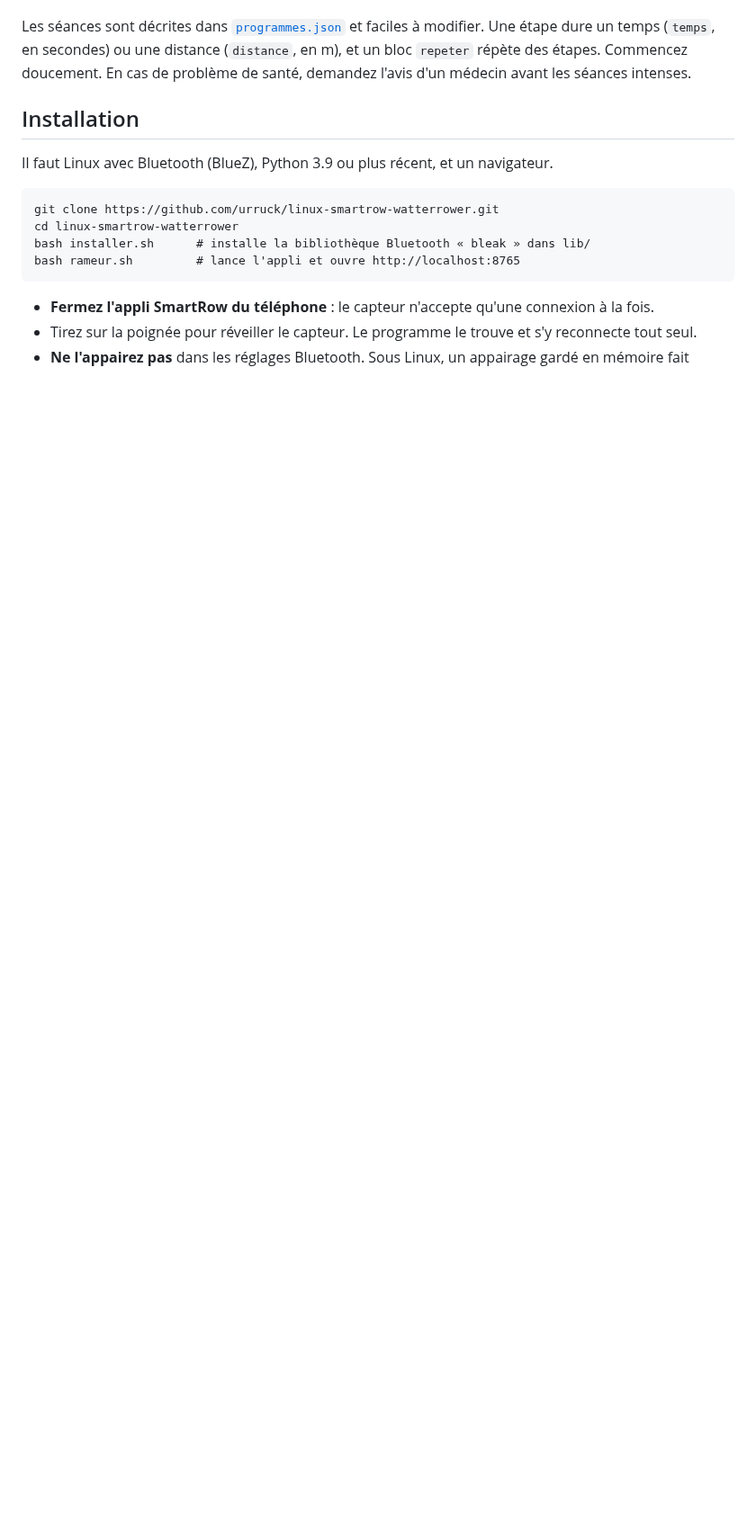
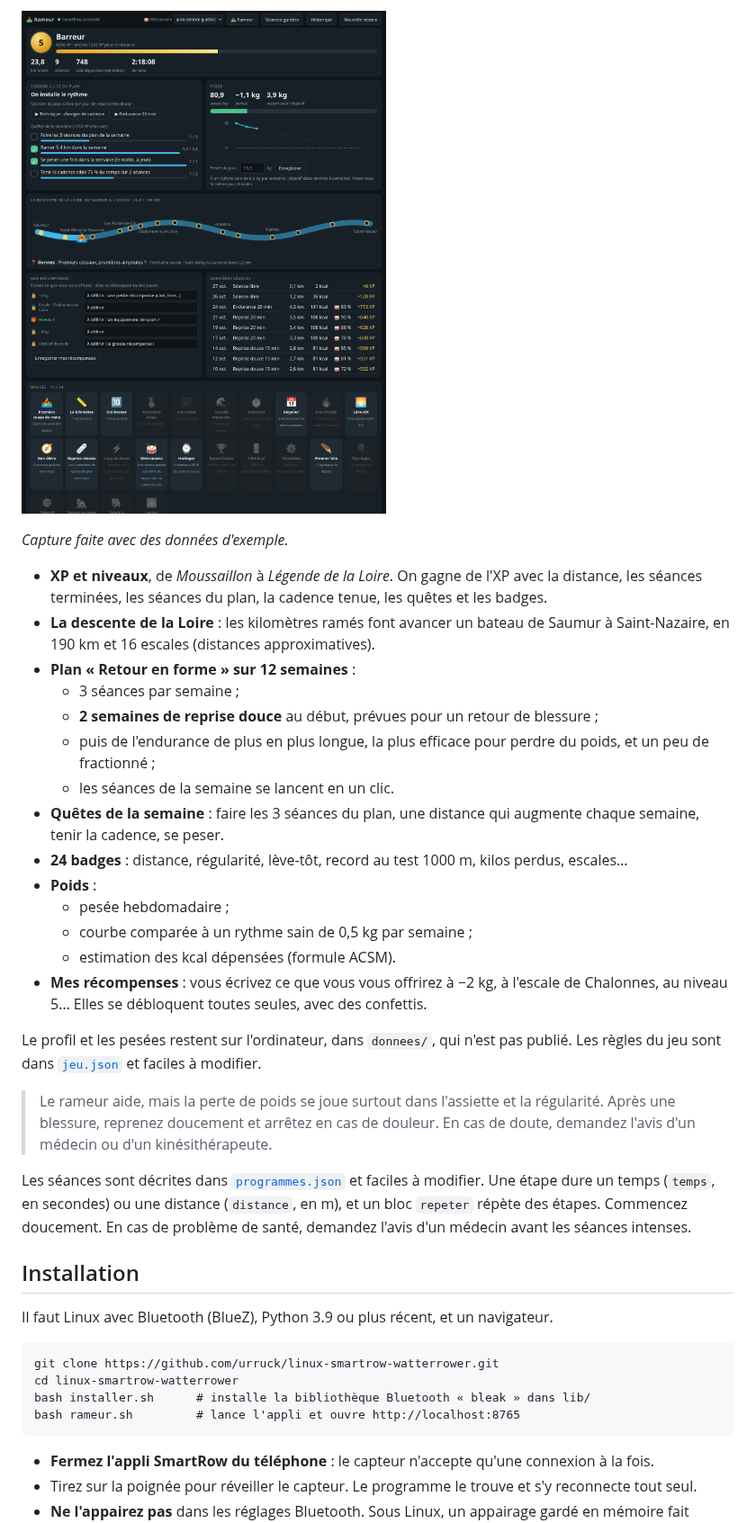
Before and after one commit to urruck/linux-smartrow-waterrower, a Markdown page: README.md, the part around one of its changes. Shown at 90% size. Rendered like a GitHub page; pictures changed too: captures/aventure.png (added); blank space fills up the shorter version.

```diff
--- a/README.md
+++ b/README.md
@@ -53,3 +90,40 @@ Comment ça marche :
+![Mode Aventure (données d'exemple)](captures/aventure.png)
+
+*Capture faite avec des données d'exemple.*
+
+- **XP et niveaux**, de *Moussaillon* à *Légende de la Loire*. On gagne de
+  l'XP avec la distance, les séances terminées, les séances du plan, la
+  cadence tenue, les quêtes et les badges.
+- **La descente de la Loire** : les kilomètres ramés font avancer un bateau
+  de Saumur à Saint-Nazaire, en 190 km et 16 escales (distances
+  approximatives).
+- **Plan « Retour en forme » sur 12 semaines** :
+  - 3 séances par semaine ;
+  - **2 semaines de reprise douce** au début, prévues pour un retour de
+    blessure ;
+  - puis de l'endurance de plus en plus longue, la plus efficace pour
+    perdre du poids, et un peu de fractionné ;
+  - les séances de la semaine se lancent en un clic.
+- **Quêtes de la semaine** : faire les 3 séances du plan, une distance qui
+  augmente chaque semaine, tenir la cadence, se peser.
+- **24 badges** : distance, régularité, lève-tôt, record au test 1000 m,
+  kilos perdus, escales…
+- **Poids** :
+  - pesée hebdomadaire ;
+  - courbe comparée à un rythme sain de 0,5 kg par semaine ;
+  - estimation des kcal dépensées (formule ACSM).
+- **Mes récompenses** : vous écrivez ce que vous vous offrirez à −2 kg, à
+  l'escale de Chalonnes, au niveau 5… Elles se débloquent toutes seules,
+  avec des confettis.
+
+Le profil et les pesées restent sur l'ordinateur, dans `donnees/`, qui n'est
+pas publié. Les règles du jeu sont dans [`jeu.json`](jeu.json) et faciles à
+modifier.
+
+> Le rameur aide, mais la perte de poids se joue surtout dans l'assiette et
+> la régularité. Après une blessure, reprenez doucement et arrêtez en cas de
+> douleur. En cas de doute, demandez l'avis d'un médecin ou d'un
+> kinésithérapeute.
 
 Les séances sont décrites dans [`programmes.json`](programmes.json) et
 faciles à modifier. Une étape dure un temps (`temps`, en secondes) ou une
```
Also changed, not shown: other parts of README.md (+40 -2 lines), captures/jauge-cadence.png (added), 6 other files.
